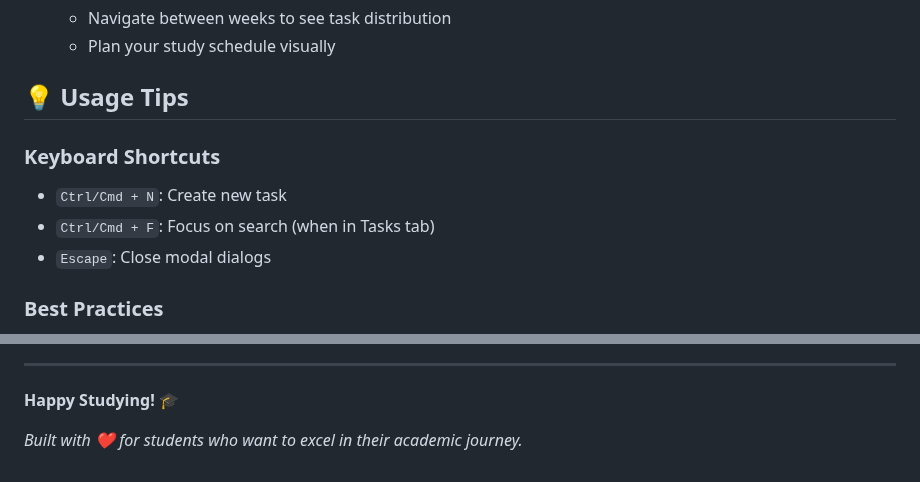
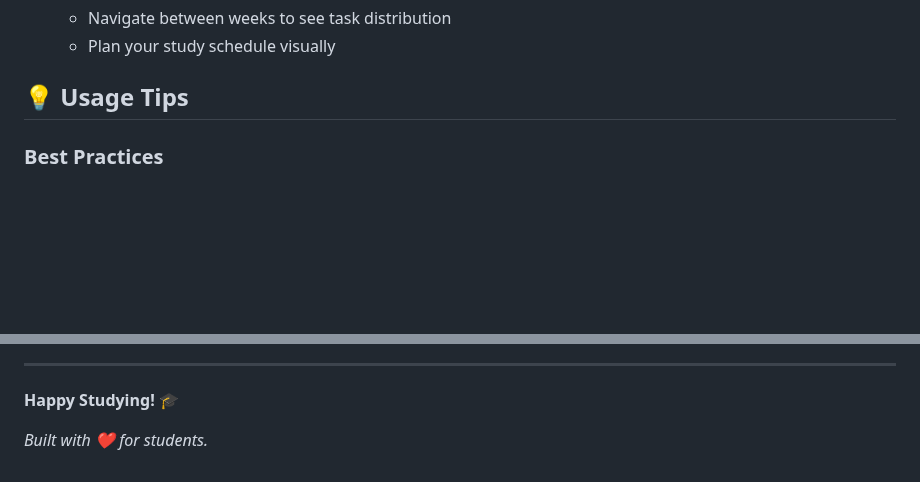
Before and after one commit to SatyamPandey-07/STUDY_PLANNER, a Markdown page: README.md, 2 parts joined by grey strips. GitHub-like rendering; blank space fills up the shorter version.

```diff
--- a/README.md
+++ b/README.md
@@ -573,11 +525,6 @@ Made with ❤️ by [Satyam Pandey](https://github.com/SatyamPandey-07)
    - Plan your study schedule visually
 
 ## 💡 Usage Tips
-
-### Keyboard Shortcuts
-- `Ctrl/Cmd + N`: Create new task
-- `Ctrl/Cmd + F`: Focus on search (when in Tasks tab)
-- `Escape`: Close modal dialogs
 
 ### Best Practices
 - **Set Realistic Due Dates**: Avoid overwhelming yourself with tight deadlines
@@ -935,4 +882,4 @@ Potential improvements could include:
 
 **Happy Studying! 🎓**
 
-*Built with ❤️ for students who want to excel in their academic journey.*
+*Built with ❤️ for students.*
```
Also changed, not shown: other parts of README.md (+0 -48 lines).
